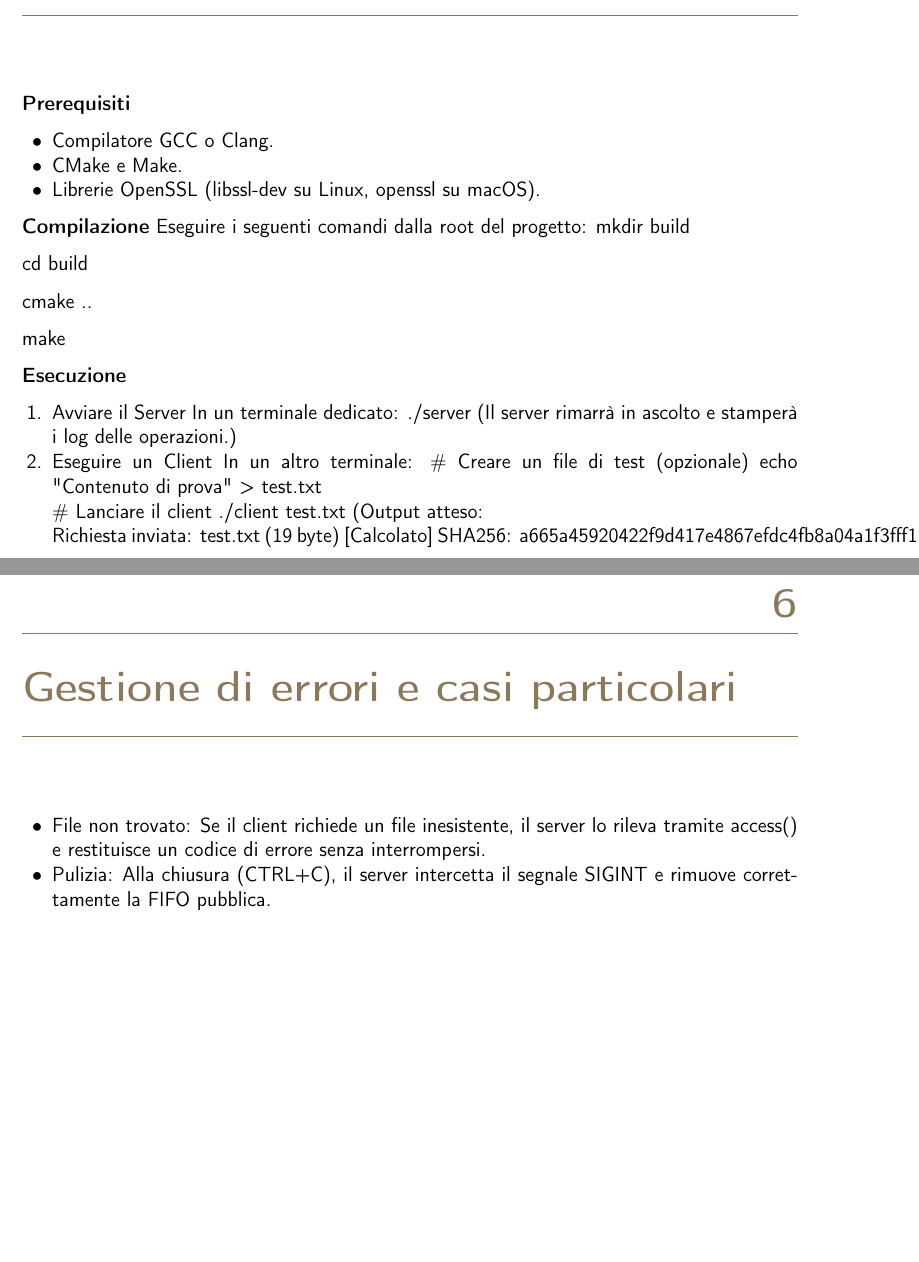
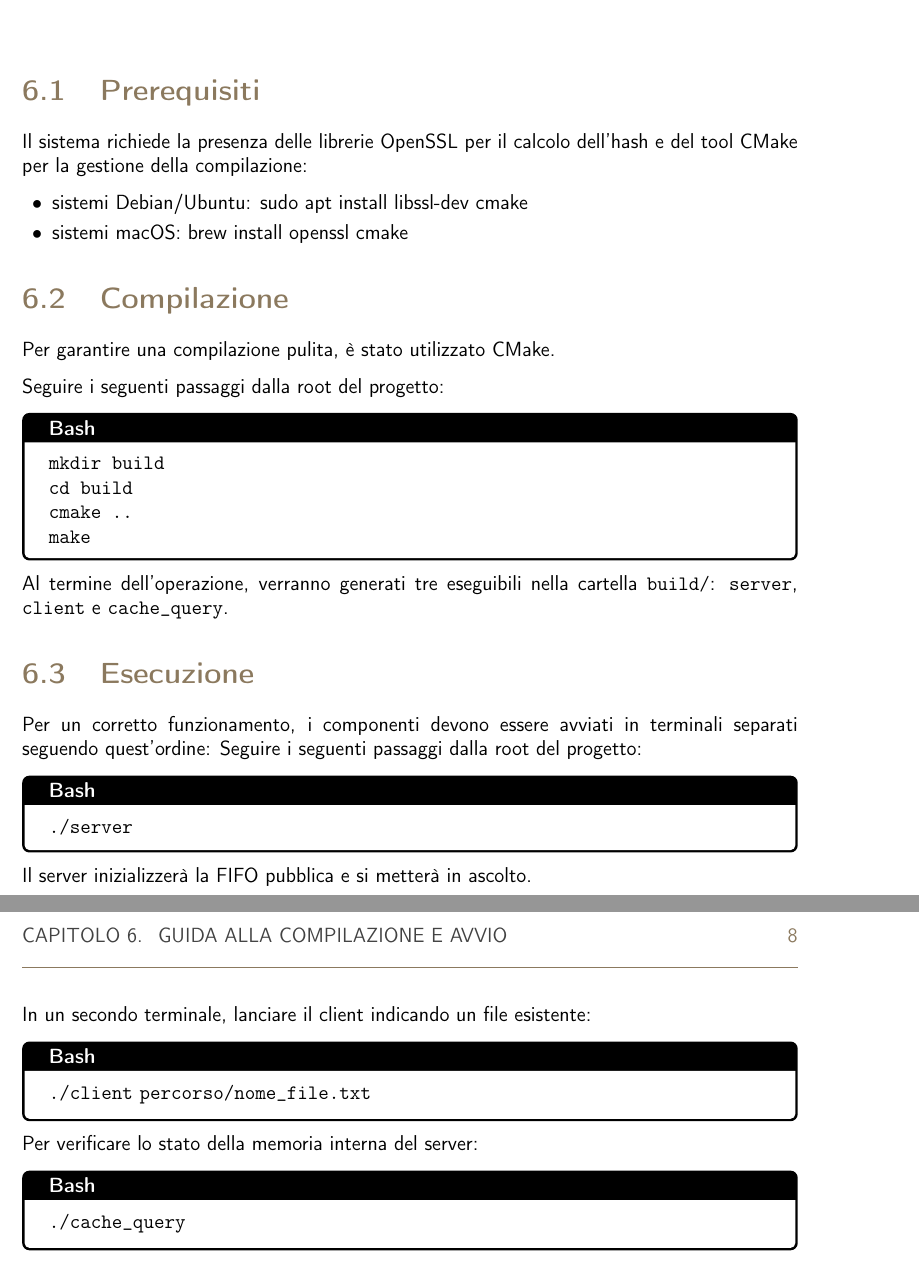
Before and after one commit to MattiaNicolis/SHA256, a LaTeX book (documentation/Relazione.tex): two parts of pages 7 and 8 of 8 before the commit and two parts of pages 9 and 10 of 10 after it, joined at a grey line, cut so that both start at the same text, the shorter picture padded with empty space. Compiled offline with pdfLaTeX.

Commit message:
modified documentation

```diff
--- a/documentation/Relazione.tex
+++ b/documentation/Relazione.tex
@@ -73,9 +73,10 @@
 \usepackage{array}
 \usepackage{tabularx}
 
-\title{\Huge\bfseries \textcolor{azzurrino}{SHA256 multi-threaded client-server system} \\[1ex]
+\title{\Huge\bfseries \textcolor{azzurrino}{SHA-256} \\[0.5ex]
+\textcolor{azzurrino}{Opzione 2: Phtread \& FIFO} \\[1ex]
 \Large UniVR - Dipartimento di Informatica \\[1.5ex]
-\Large A.A. 2024/25}
+\Large A.A. 2025/26}
 \author{
 \Large{Mattia Nicolis -- VR500356}
 }
@@ -160,8 +148,5 @@
     \end{itemize}
 
-    \chapter{Compilazione e avvio}
-    \textbf{Prerequisiti}
+    \section{Caching dei risultati}
+    Per ridurre il carico sulla CPU, è stata implementata una cache in memoria (Linked List):
     \begin{itemize}
-      \item Compilatore GCC o Clang.
-      \item CMake e Make.
-      \item Librerie OpenSSL (libssl-dev su Linux, openssl su macOS).
@@ -168,7 +156,5 @@
     \end{itemize}
 
-    \textbf{Compilazione}
-    Eseguire i seguenti comandi dalla root del progetto:
-      mkdir build
+    \chapter{Difficoltà riscontrate}
+    Durante lo sviluppo sono emerse sfide critiche legate alla natura concorrente del progetto.
 
-      cd build
@@ -175,2 +165 @@
 
-      cmake ..
@@ -177,2 +169 @@
 
-      make
@@ -179,19 +173,8 @@
 
-      \textbf{Esecuzione}
-      \begin{enumerate}
-        \item Avviare il Server In un terminale dedicato: ./server (Il server rimarrà in ascolto e stamperà i log delle operazioni.)
-        \item Eseguire un Client In un altro terminale: $\#$ Creare un file di test (opzionale)
-echo "Contenuto di prova" > test.txt
 
-$\#$ Lanciare il client
-./client test.txt (Output atteso:
+    \chapter{Test e risultati}
+    Il sistema è stato collaudato verificando i casi d'uso principali e la gestione degli errori.
 
-Richiesta inviata: test.txt (19 byte) [Calcolato] SHA256: a665a45920422f9d417e4867efdc4fb8a04a1f3fff1fa07e998e86f7f7a27ae3)
-        %\item Interrogare la Cache: ./cache_query (Mostrerà l'elenco dei file processati finora.)
-      \end{enumerate}
+    \section{Verifica scheduling SJF}
+    Lanciando in sequenza un file di grandi dimensioni (es. 100MB) seguito immediatamente da un file piccolo (es. 1MB), è stato verificato dai log del server che il file da 1MB viene processato e completato prima di quello più grande, confermando che la coda viene riordinata correttamente in base alla dimensione (\verb|file_size|).
 
-      \chapter{Gestione di errori e casi particolari}
-      \begin{itemize}
-        \item File non trovato: Se il client richiede un file inesistente, il server lo rileva tramite access() e restituisce un codice di errore senza interrompersi.
-        \item Pulizia: Alla chiusura (CTRL+C), il server intercetta il segnale SIGINT e rimuove correttamente la FIFO pubblica.
-      \end{itemize}
@@ -199 +200,63 @@ Richiesta inviata: test.txt (19 byte) [Calcolato] SHA256: a665a45920422f9d417e48
+    \section{Prerequisiti}
+    Il sistema richiede la presenza delle librerie OpenSSL per il calcolo dell'hash e del tool CMake per la gestione della compilazione:
+    \begin{itemize}
+      \item sistemi Debian/Ubuntu: sudo apt install libssl-dev cmake
+      \smallskip
+      \item sistemi macOS: brew install openssl cmake
+    \end{itemize}
+
+    \section{Compilazione}
+    Per garantire una compilazione pulita, è stato utilizzato CMake.
+
+    Seguire i seguenti passaggi dalla root del progetto:
+    \begin{tcolorbox}[
+        title=Bash,
+        colback=white,
+        colframe=black,
+        fonttitle=\bfseries
+    ]
+      \verb|mkdir build|
+
+      \verb|cd build|
+
+      \verb|cmake ..|
+
+      \verb|make|
+    \end{tcolorbox}
+
+    Al termine dell'operazione, verranno generati tre eseguibili nella cartella \verb|build/|: \verb|server|, \verb|client| e \verb|cache_query|.
+
+    \section{Esecuzione}
+    Per un corretto funzionamento, i componenti devono essere avviati in terminali separati seguendo quest'ordine:
+    Seguire i seguenti passaggi dalla root del progetto:
+    \begin{tcolorbox}[
+        title=Bash,
+        colback=white,
+        colframe=black,
+        fonttitle=\bfseries
+    ]
+      \verb|./server|
+    \end{tcolorbox}
+
+    Il server inizializzerà la FIFO pubblica e si metterà in ascolto.
+
+    In un secondo terminale, lanciare il client indicando un file esistente:
+    \begin{tcolorbox}[
+        title=Bash,
+        colback=white,
+        colframe=black,
+        fonttitle=\bfseries
+    ]
+      \verb|./client| \verb|percorso/nome_file.txt|
+    \end{tcolorbox}
+
+    Per verificare lo stato della memoria interna del server:
+    \begin{tcolorbox}[
+        title=Bash,
+        colback=white,
+        colframe=black,
+        fonttitle=\bfseries
+    ]
+      \verb|./cache_query|
+    \end{tcolorbox}
 \end{document}
```
Also changed, not shown: documentation/Relazione.pdf, documentation/Relazione.tex (122 more changed lines), 6 other files.
